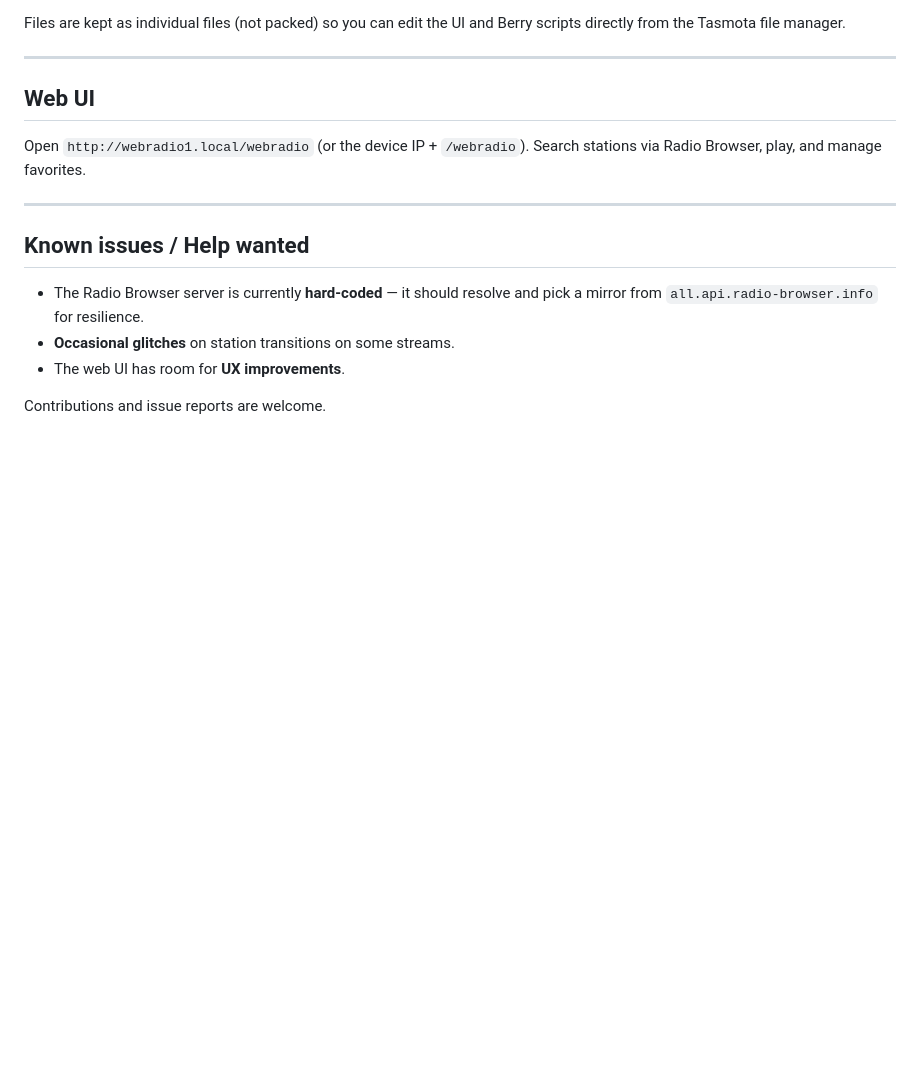
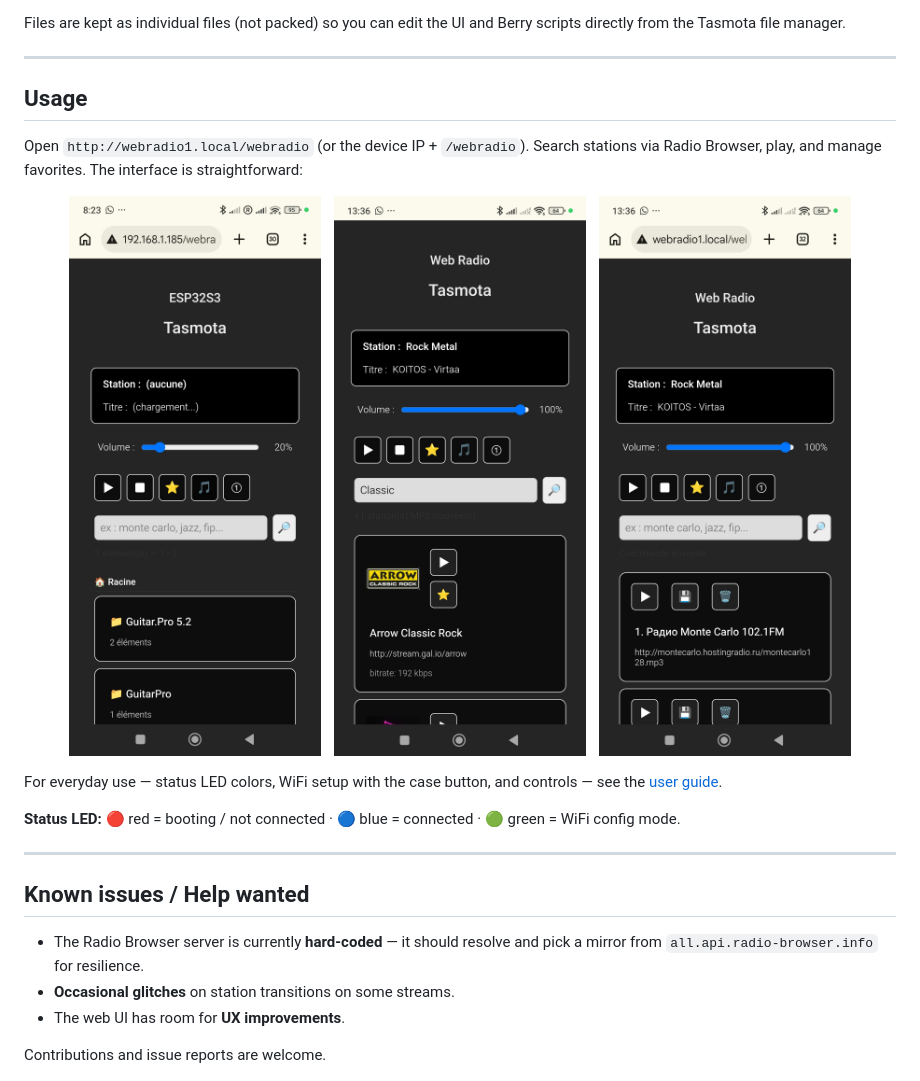
Before and after one commit to rkroman-86/tasmota-webradio-mini, a Markdown page: README.md, the part around the change. Rendered like a GitHub page; blank space fills up the shorter version.

```diff
--- a/README.md
+++ b/README.md
@@ -104,10 +104,23 @@ scripts directly from the Tasmota file manager.
 
 ---
 
-## Web UI
+## Usage
 
 Open `http://webradio1.local/webradio` (or the device IP + `/webradio`).
-Search stations via Radio Browser, play, and manage favorites.
+Search stations via Radio Browser, play, and manage favorites. The interface is
+straightforward:
+
+<p align="center">
+  <img src="docs/images/Screenshot_webUI1.jpg" width="30%" />
+  <img src="docs/images/Screenshot_webUI2.jpg" width="30%" />
+  <img src="docs/images/Screenshot_webUI3.jpg" width="30%" />
+</p>
+
+For everyday use — status LED colors, WiFi setup with the case button, and
+controls — see the [user guide](docs/user-guide.md).
+
+**Status LED:** 🔴 red = booting / not connected · 🔵 blue = connected ·
+🟢 green = WiFi config mode.
 
 ---
 
```
